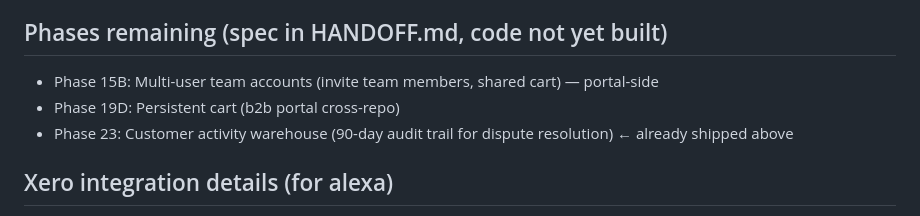
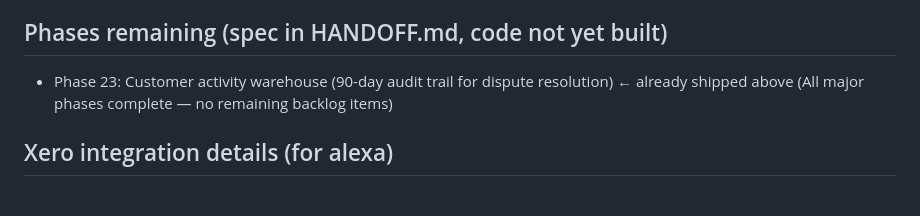
Before and after one commit to Fuzzywumpets/fww-b2b-admin, a Markdown page: STATUS.md, the part around one of its changes. Rendered like a GitHub page.

```diff
--- a/STATUS.md
+++ b/STATUS.md
@@ -111,9 +133,8 @@ LAST_UPDATED: 2026-05-27T03:30:00Z
 - Phase 22: Admin "View portal as customer" impersonation
 
 ## Phases remaining (spec in HANDOFF.md, code not yet built)
-- Phase 15B: Multi-user team accounts (invite team members, shared cart) — portal-side
-- Phase 19D: Persistent cart (b2b portal cross-repo)
 - Phase 23: Customer activity warehouse (90-day audit trail for dispute resolution) ← already shipped above
+  (All major phases complete — no remaining backlog items)
 
 ## Xero integration details (for alexa)
 - Bridge: https://fww-xero-bridge.alex-037.workers.dev/xero (XERO_BRIDGE_BEARER in Doppler ✓)
```
Also changed, not shown: other parts of STATUS.md (+35 -13 lines).
